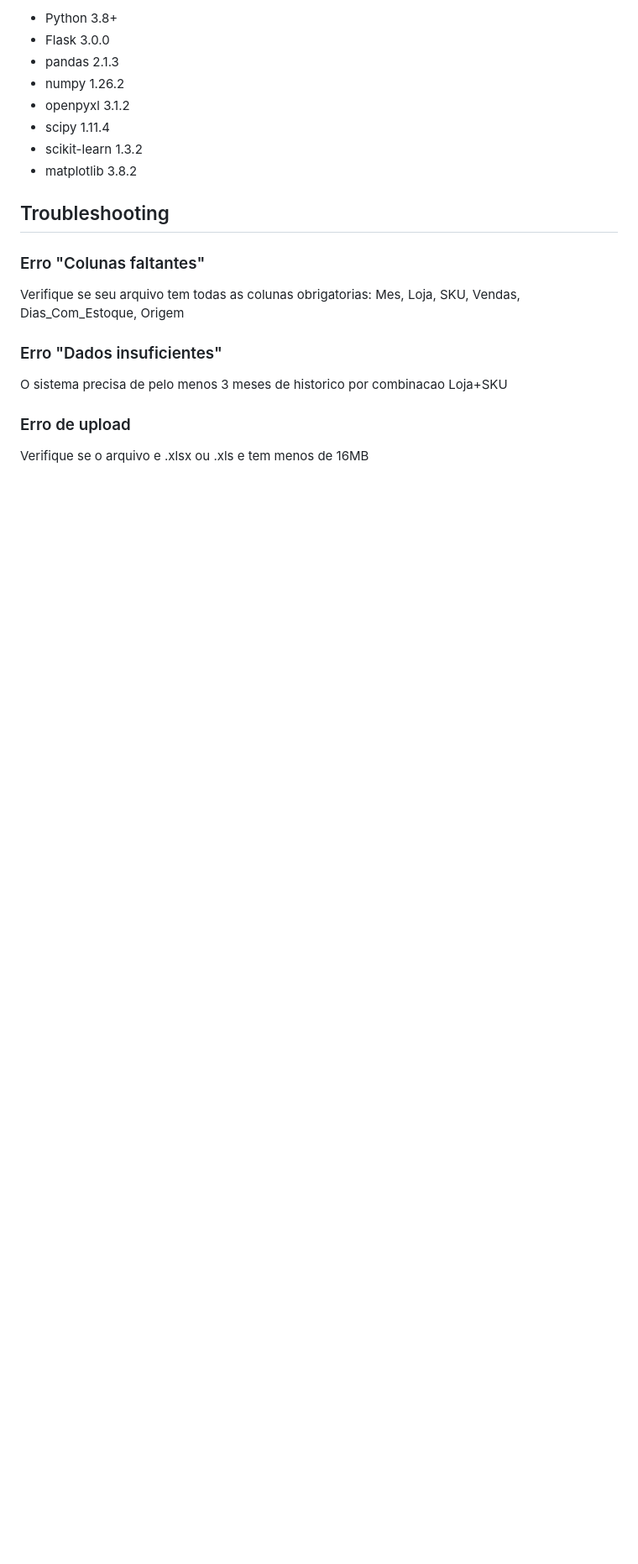
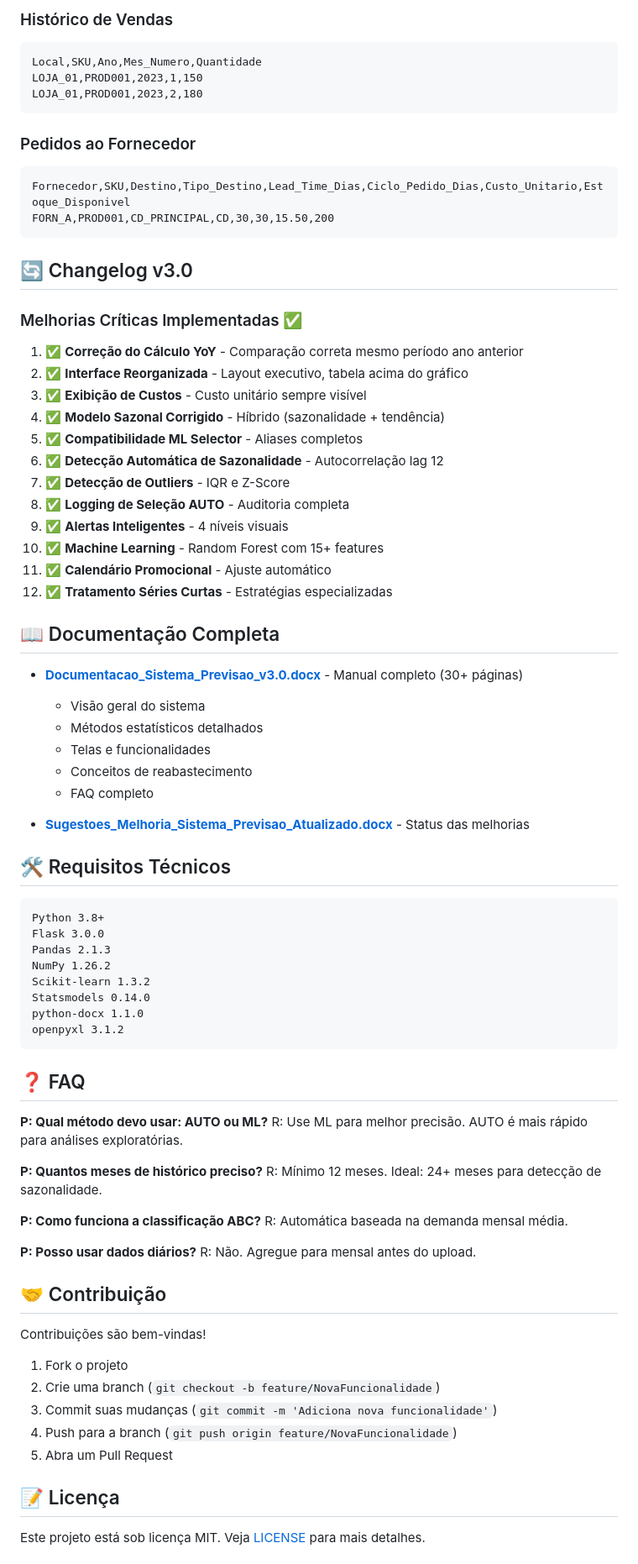
Before and after one commit to conradocosta0602/previsao-demanda, a Markdown page: README.md, the part around one of its changes. Shown at 84% size. Drawn GitHub-style; blank space fills up the shorter version.

````diff
--- a/README.md
+++ b/README.md
@@ -112,20 +169,83 @@ python gerar_dados_teste.py
 
-- Python 3.8+
-- Flask 3.0.0
-- pandas 2.1.3
-- numpy 1.26.2
-- openpyxl 3.1.2
-- scipy 1.11.4
-- scikit-learn 1.3.2
-- matplotlib 3.8.2
+### Histórico de Vendas
+```
+Local,SKU,Ano,Mes_Numero,Quantidade
+LOJA_01,PROD001,2023,1,150
+LOJA_01,PROD001,2023,2,180
+```
 
-## Troubleshooting
+### Pedidos ao Fornecedor
+```
+Fornecedor,SKU,Destino,Tipo_Destino,Lead_Time_Dias,Ciclo_Pedido_Dias,Custo_Unitario,Estoque_Disponivel
+FORN_A,PROD001,CD_PRINCIPAL,CD,30,30,15.50,200
+```
 
-### Erro "Colunas faltantes"
-Verifique se seu arquivo tem todas as colunas obrigatorias: Mes, Loja, SKU, Vendas, Dias_Com_Estoque, Origem
+## 🔄 Changelog v3.0
 
-### Erro "Dados insuficientes"
-O sistema precisa de pelo menos 3 meses de historico por combinacao Loja+SKU
+### Melhorias Críticas Implementadas ✅
 
-### Erro de upload
-Verifique se o arquivo e .xlsx ou .xls e tem menos de 16MB
+1. ✅ **Correção do Cálculo YoY** - Comparação correta mesmo período ano anterior
+2. ✅ **Interface Reorganizada** - Layout executivo, tabela acima do gráfico
+3. ✅ **Exibição de Custos** - Custo unitário sempre visível
+4. ✅ **Modelo Sazonal Corrigido** - Híbrido (sazonalidade + tendência)
+5. ✅ **Compatibilidade ML Selector** - Aliases completos
+6. ✅ **Detecção Automática de Sazonalidade** - Autocorrelação lag 12
+7. ✅ **Detecção de Outliers** - IQR e Z-Score
+8. ✅ **Logging de Seleção AUTO** - Auditoria completa
+9. ✅ **Alertas Inteligentes** - 4 níveis visuais
+10. ✅ **Machine Learning** - Random Forest com 15+ features
+11. ✅ **Calendário Promocional** - Ajuste automático
+12. ✅ **Tratamento Séries Curtas** - Estratégias especializadas
+
+## 📖 Documentação Completa
+
+- **[Documentacao_Sistema_Previsao_v3.0.docx](Documentacao_Sistema_Previsao_v3.0.docx)** - Manual completo (30+ páginas)
+  - Visão geral do sistema
+  - Métodos estatísticos detalhados
+  - Telas e funcionalidades
+  - Conceitos de reabastecimento
+  - FAQ completo
+
+- **[Sugestoes_Melhoria_Sistema_Previsao_Atualizado.docx](Sugestoes_Melhoria_Sistema_Previsao_Atualizado.docx)** - Status das melhorias
+
+## 🛠️ Requisitos Técnicos
+
+```
+Python 3.8+
+Flask 3.0.0
+Pandas 2.1.3
+NumPy 1.26.2
+Scikit-learn 1.3.2
+Statsmodels 0.14.0
+python-docx 1.1.0
+openpyxl 3.1.2
+```
+
+## ❓ FAQ
+
+**P: Qual método devo usar: AUTO ou ML?**
+R: Use ML para melhor precisão. AUTO é mais rápido para análises exploratórias.
+
+**P: Quantos meses de histórico preciso?**
+R: Mínimo 12 meses. Ideal: 24+ meses para detecção de sazonalidade.
+
+**P: Como funciona a classificação ABC?**
+R: Automática baseada na demanda mensal média.
+
+**P: Posso usar dados diários?**
+R: Não. Agregue para mensal antes do upload.
+
+## 🤝 Contribuição
+
+Contribuições são bem-vindas!
+
+1. Fork o projeto
+2. Crie uma branch (`git checkout -b feature/NovaFuncionalidade`)
+3. Commit suas mudanças (`git commit -m 'Adiciona nova funcionalidade'`)
+4. Push para a branch (`git push origin feature/NovaFuncionalidade`)
+5. Abra um Pull Request
+
+## 📝 Licença
+
+Este projeto está sob licença MIT. Veja [LICENSE](LICENSE) para mais detalhes.
+
````
Also changed, not shown: other parts of README.md (+162 -78 lines).
